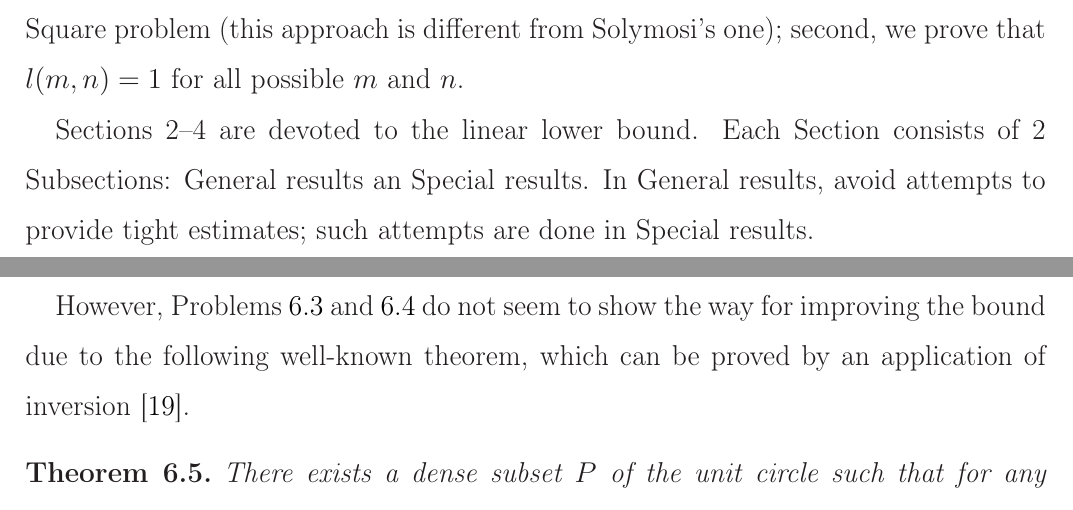
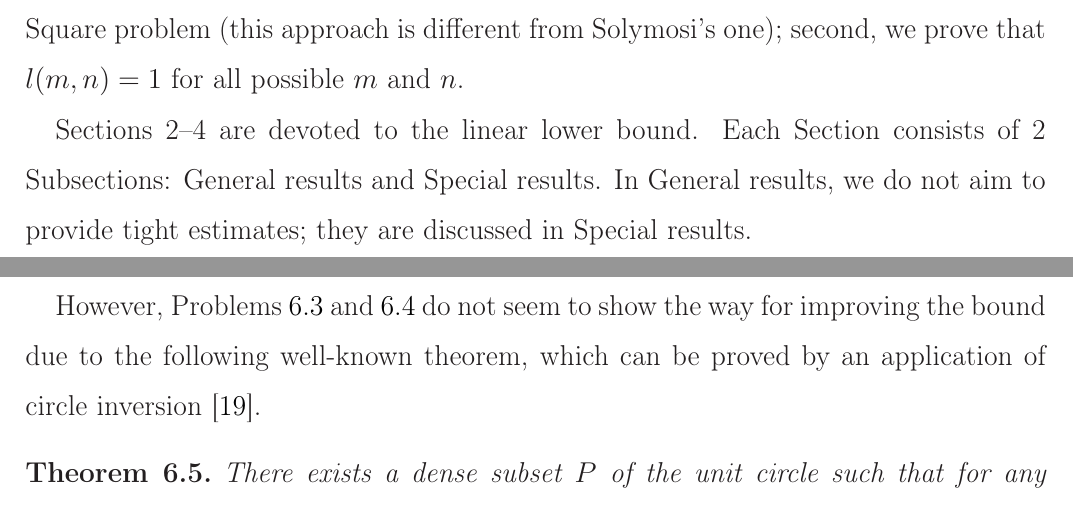
Before and after one commit to nickkolok/sct-statya, a LaTeX document (pps-linear-bound/pps-linear-lower-bound.tex): two parts of pages 2 and 17 of 21, joined at a grey line, cut so that both start at the same text. Compiled offline with LaTeX, dvips and Ghostscript.

Commit message:
[J220] Second round of remarks

```diff
--- a/pps-linear-bound/pps-linear-lower-bound.tex
+++ b/pps-linear-bound/pps-linear-lower-bound.tex
@@ -139,9 +139,9 @@ using the combined approach with the Point Packing in a Square problem
 second, we prove that $l(m,n)=1$ for all possible $m$ and $n$.
 
 Sections 2--4 are devoted to the linear lower bound.
-Each Section consists of 2 Subsections: General results an Special results.
-In General results, avoid attempts to provide tight estimates;
-such attempts are done in Special results.
+Each Section consists of 2 Subsections: General results and Special results.
+In General results, we do not aim to provide tight estimates;
+they are discussed in Special results.
 
 Section 5 is devoted to integral point sets with distance 1 and has its own structure.
 
@@ -1075,7 +1075,7 @@ then the linear bound can be slightly improved.
 However, Problems~\ref{prb:square_side_length_and_diameter_power} and~\ref{prb:square_side_length_and_diameter_linear}
 do not seem to show the way for improving the bound
 due to the following well-known theorem,
-which can be proved by an application of inversion~\cite{solymosi2010question}.
+which can be proved by an application of circle inversion~\cite{solymosi2010question}.
 \begin{theorem}
 	\label{thm:rational_set_on_circle}
 	There exists a dense subset $P$ of the unit circle such that for any $P_1, P_2 \in P$
```
